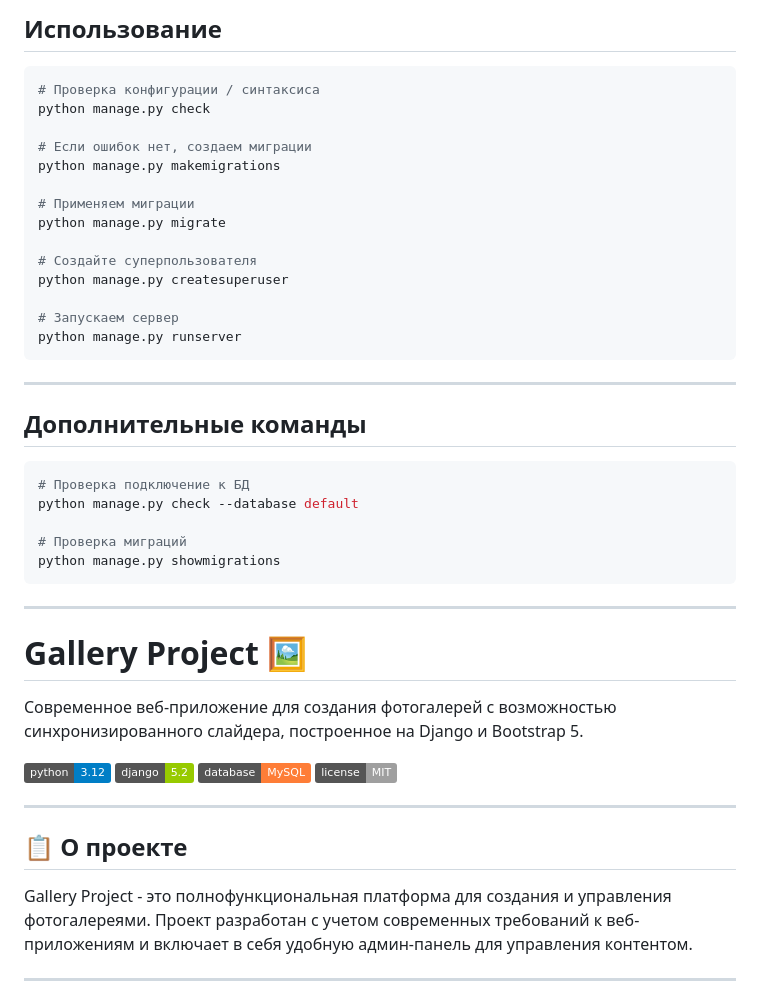
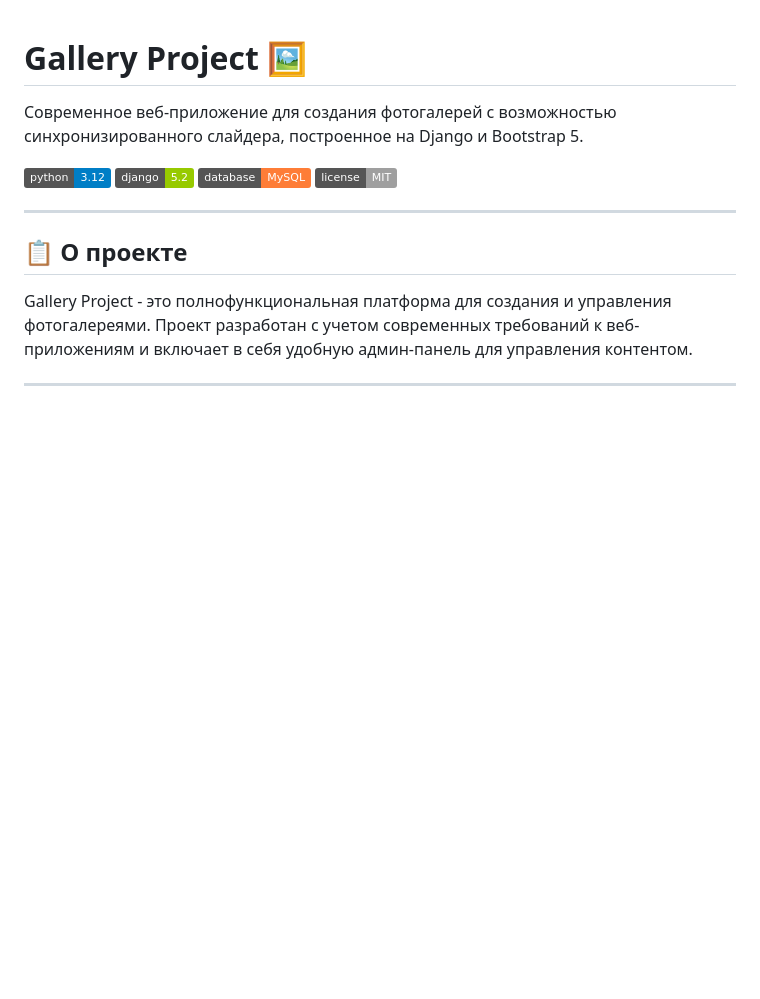
Before and after one commit to shalbuz-cloud/gallery_project, a Markdown page: README.md, the part around the change. Rendered like a GitHub page; badges without logos; blank space fills up the shorter version.

````diff
--- a/README.md
+++ b/README.md
@@ -1,36 +1,3 @@
-## Использование
-
-```bash
-# Проверка конфигурации / синтаксиса
-python manage.py check
-
-# Если ошибок нет, создаем миграции
-python manage.py makemigrations
-
-# Применяем миграции
-python manage.py migrate
-
-# Создайте суперпользователя
-python manage.py createsuperuser
-
-# Запускаем сервер
-python manage.py runserver
-```
-
----
-
-## Дополнительные команды
-
-```bash
-# Проверка подключение к БД
-python manage.py check --database default
-
-# Проверка миграций
-python manage.py showmigrations
-```
-
----
-
 # Gallery Project 🖼️
 
 Современное веб-приложение для создания фотогалерей с возможностью синхронизированного слайдера, построенное на Django и
````
